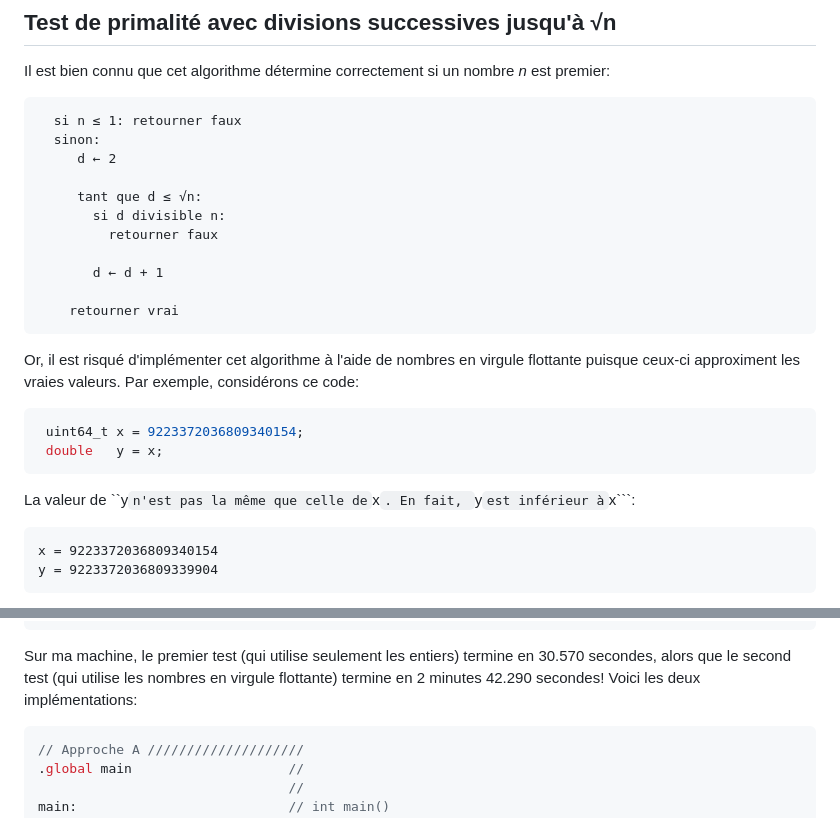
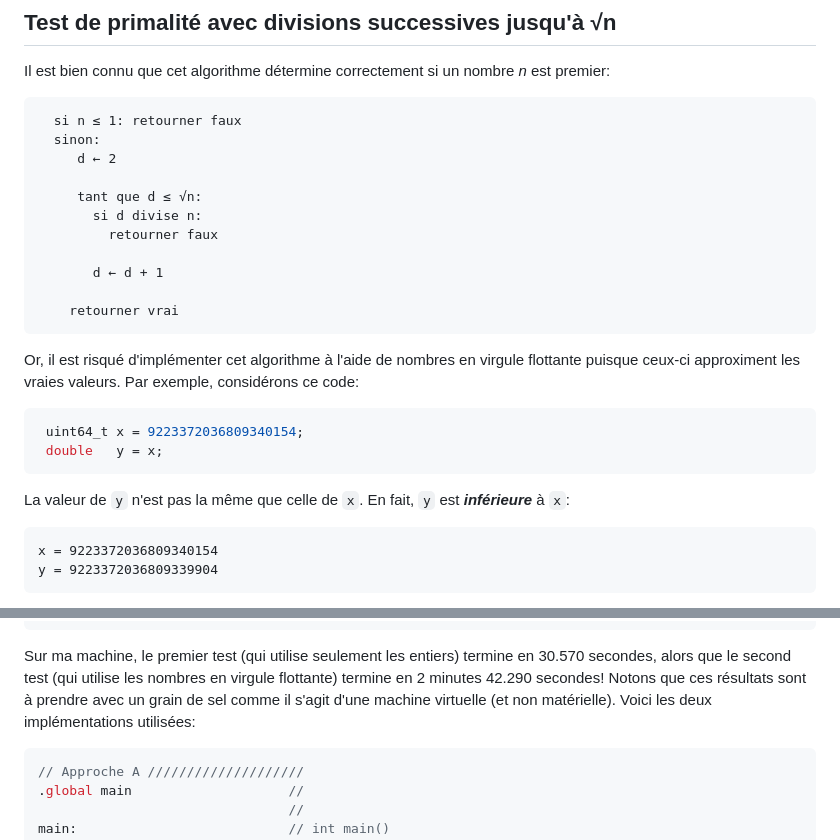
Before and after one commit to blondimi/ift209_h24, a Markdown page: extra/float_cmp/README.md, 2 parts joined by grey strips. Drawn GitHub-style.

````diff
--- a/extra/float_cmp/README.md
+++ b/extra/float_cmp/README.md
@@ -14,7 +14,7 @@ Il est bien connu que cet algorithme détermine correctement si un nombre _n_ es
      d ← 2
 
      tant que d ≤ √n:
-       si d divisible n:
+       si d divise n:
          retourner faux
 
        d ← d + 1
@@ -30,7 +30,7 @@ approximent les vraies valeurs. Par exemple, considérons ce code:
  double   y = x;
 ```
 
-La valeur de ``y``` n'est pas la même que celle de ```x```. En fait, ```y``` est inférieur à ```x```:
+La valeur de ```y``` n'est pas la même que celle de ```x```. En fait, ```y``` est ***inférieure*** à ```x```:
 
 ```
 x = 9223372036809340154
@@ -120,7 +120,9 @@ divisibles par 5, et de répéter l'expérience 1000 fois:
 ```
 
 Sur ma machine, le premier test (qui utilise seulement les entiers) termine en 30.570 secondes, alors que le second
-test (qui utilise les nombres en virgule flottante) termine en 2 minutes 42.290 secondes! Voici les deux implémentations:
+test (qui utilise les nombres en virgule flottante) termine en 2 minutes 42.290 secondes! Notons que ces résultats
+sont à prendre avec un grain de sel comme il s'agit d'une machine virtuelle (et non matérielle).
+Voici les deux implémentations utilisées:
 
 ```c
 // Approche A ////////////////////
````
Also changed, not shown: other parts of extra/float_cmp/README.md (+3 -3 lines).
